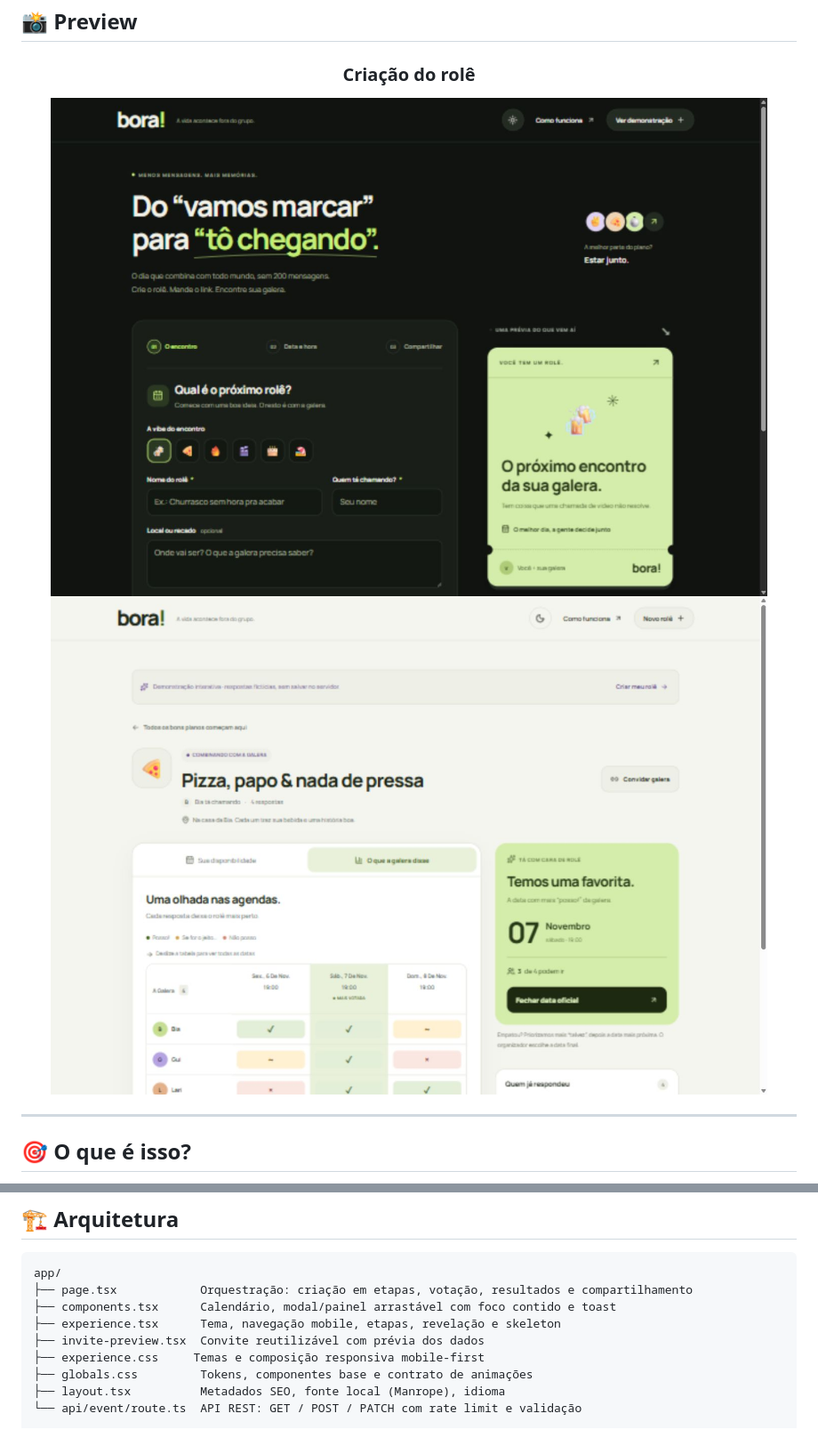
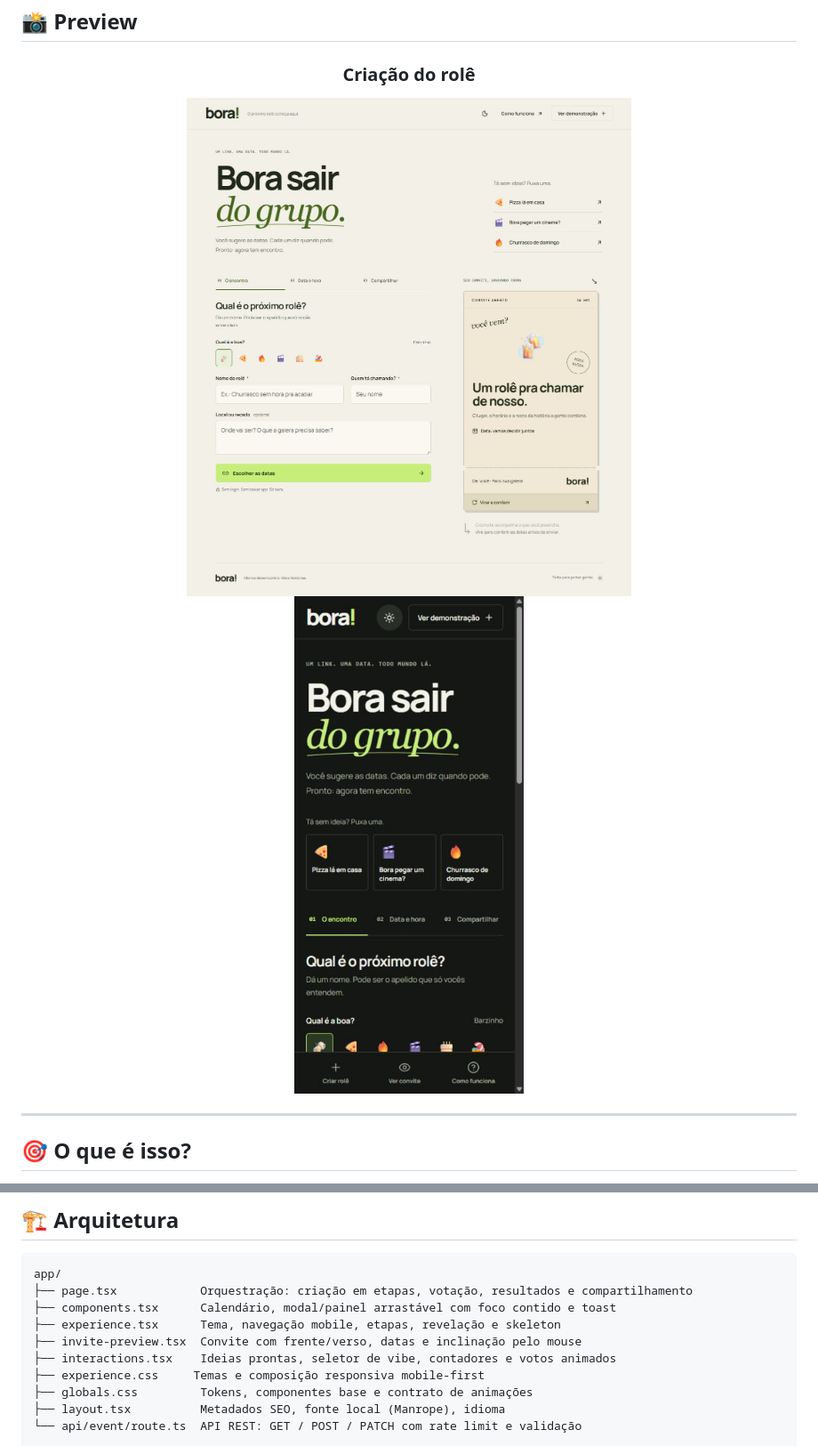
Before and after one commit to ViniciusRibeiroLopes/bora, a Markdown page: README.md, 2 parts joined by grey strips. Shown at 89% size. Rendered like a GitHub page; pictures changed too: assets/personality-desktop-light.jpg (added), assets/personality-mobile-dark.jpg (added).

Commit message:
feat: implement personality and interaction refinement with calendar, modal, and experience components

```diff
--- a/README.md
+++ b/README.md
@@ -29,11 +29,11 @@ Encontre a data que combina com todo mundo, sem cadastro, sem senha e sem frescu
 
 ### Criação do rolê
 
-<img src="assets/redesign-desktop-dark.jpg" alt="Tela inicial do Bora! — Criação de rolê" width="100%" />
+<img src="assets/personality-desktop-light.jpg" alt="Bora! — Novo visual e convite interativo" width="100%" />
 
 <br />
 
-<img src="assets/redesign-results-light.jpg" alt="Tela de resultados do Bora! — Heatmap de votos e melhor data" width="100%" />
+<img src="assets/personality-mobile-dark.jpg" alt="Bora! — Experiência mobile no tema escuro" width="390" />
 
 </div>
 
@@ -96,7 +96,8 @@ app/
 ├── page.tsx            Orquestração: criação em etapas, votação, resultados e compartilhamento
 ├── components.tsx      Calendário, modal/painel arrastável com foco contido e toast
 ├── experience.tsx      Tema, navegação mobile, etapas, revelação e skeleton
-├── invite-preview.tsx  Convite reutilizável com prévia dos dados
+├── invite-preview.tsx  Convite com frente/verso, datas e inclinação pelo mouse
+├── interactions.tsx    Ideias prontas, seletor de vibe, contadores e votos animados
 ├── experience.css     Temas e composição responsiva mobile-first
 ├── globals.css         Tokens, componentes base e contrato de animações
 ├── layout.tsx          Metadados SEO, fonte local (Manrope), idioma
```
Also changed, not shown: VALIDACAO.md (+12 -0 lines), 7 other files.
